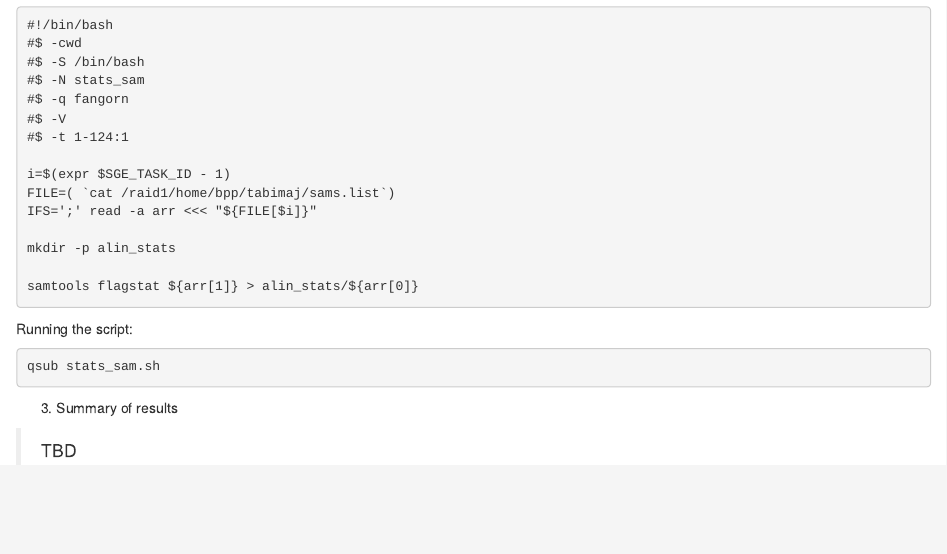
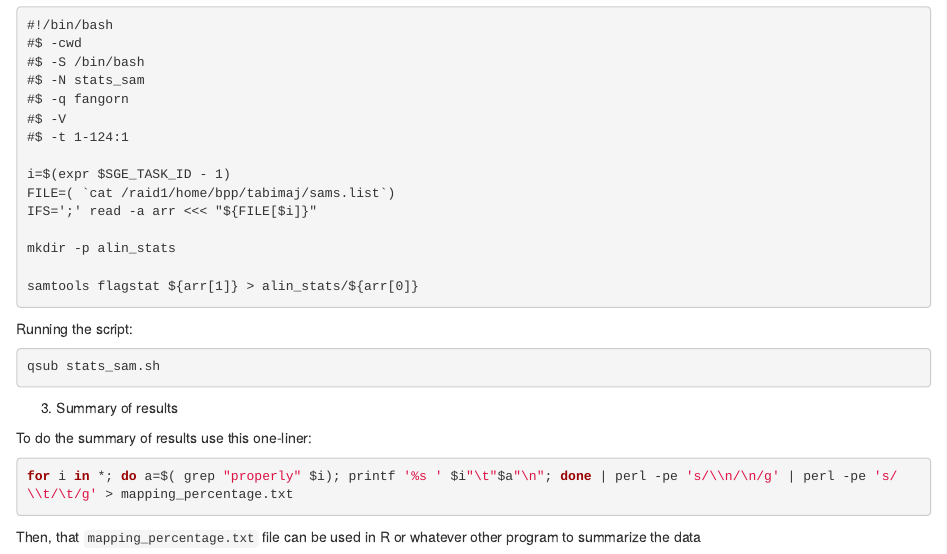
Before and after one commit to Patrick-Bennett/leptographium_popgen, an R Markdown document (p2_read_alignment.Rmd): the page in a window 1100 px wide, from 4280 px down. Rendered offline with R 4.5, knitr and Pandoc, with nearby package versions.

Commit message:
Added summary stats script

````diff
--- a/p2_read_alignment.Rmd
+++ b/p2_read_alignment.Rmd
@@ -255,4 +255,10 @@ qsub stats_sam.sh
 
 3.  Summary of results
 
->TBD
+To do the summary of results use this one-liner:
+
+```bash
+for i in *; do a=$( grep "properly" $i); printf '%s ' $i"\t"$a"\n"; done | perl -pe 's/\\n/\n/g' | perl -pe 's/\\t/\t/g' > mapping_percentage.txt
+```
+
+Then, that `mapping_percentage.txt` file can be used in R or whatever other program to summarize the data
````
